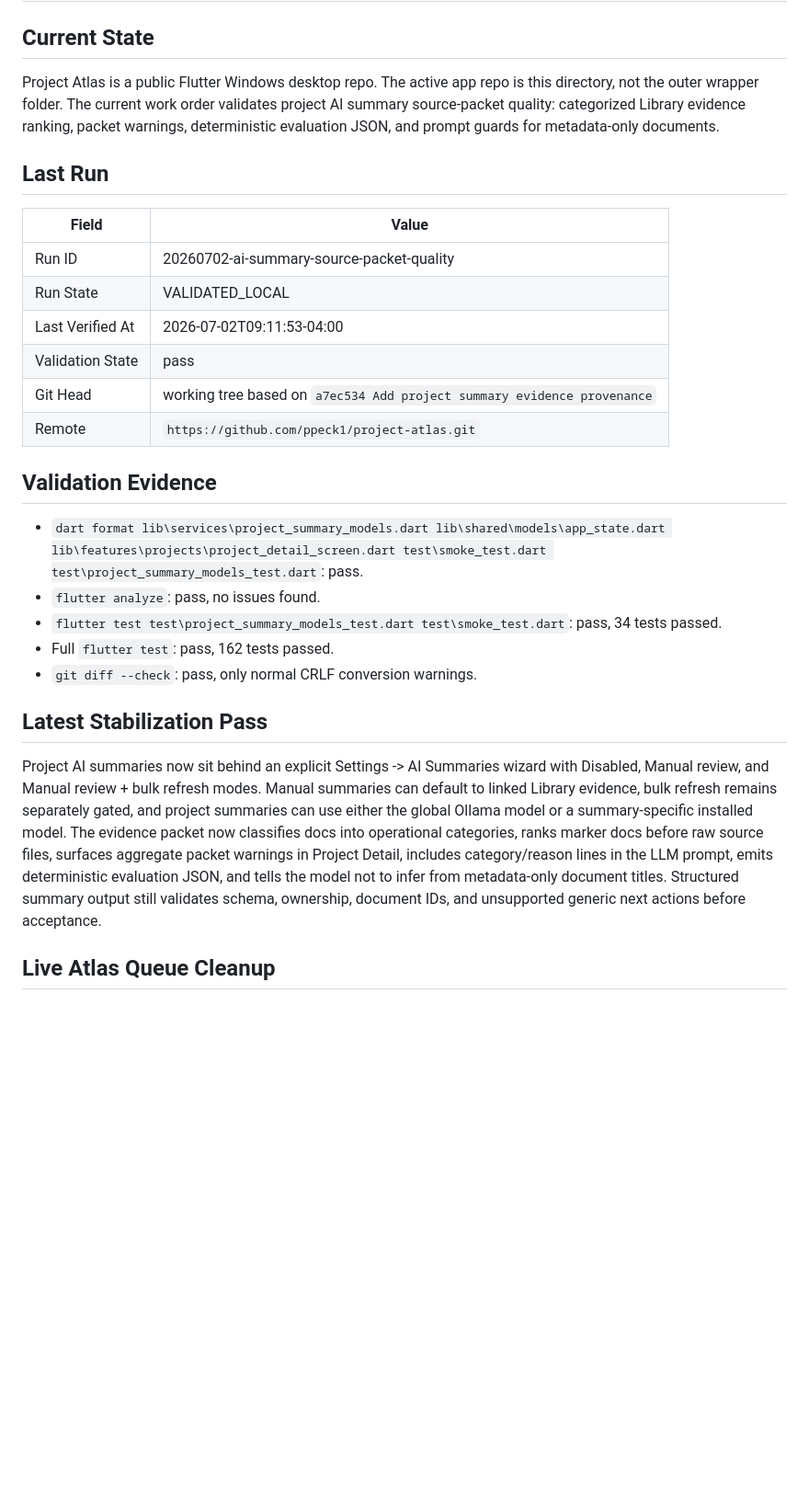
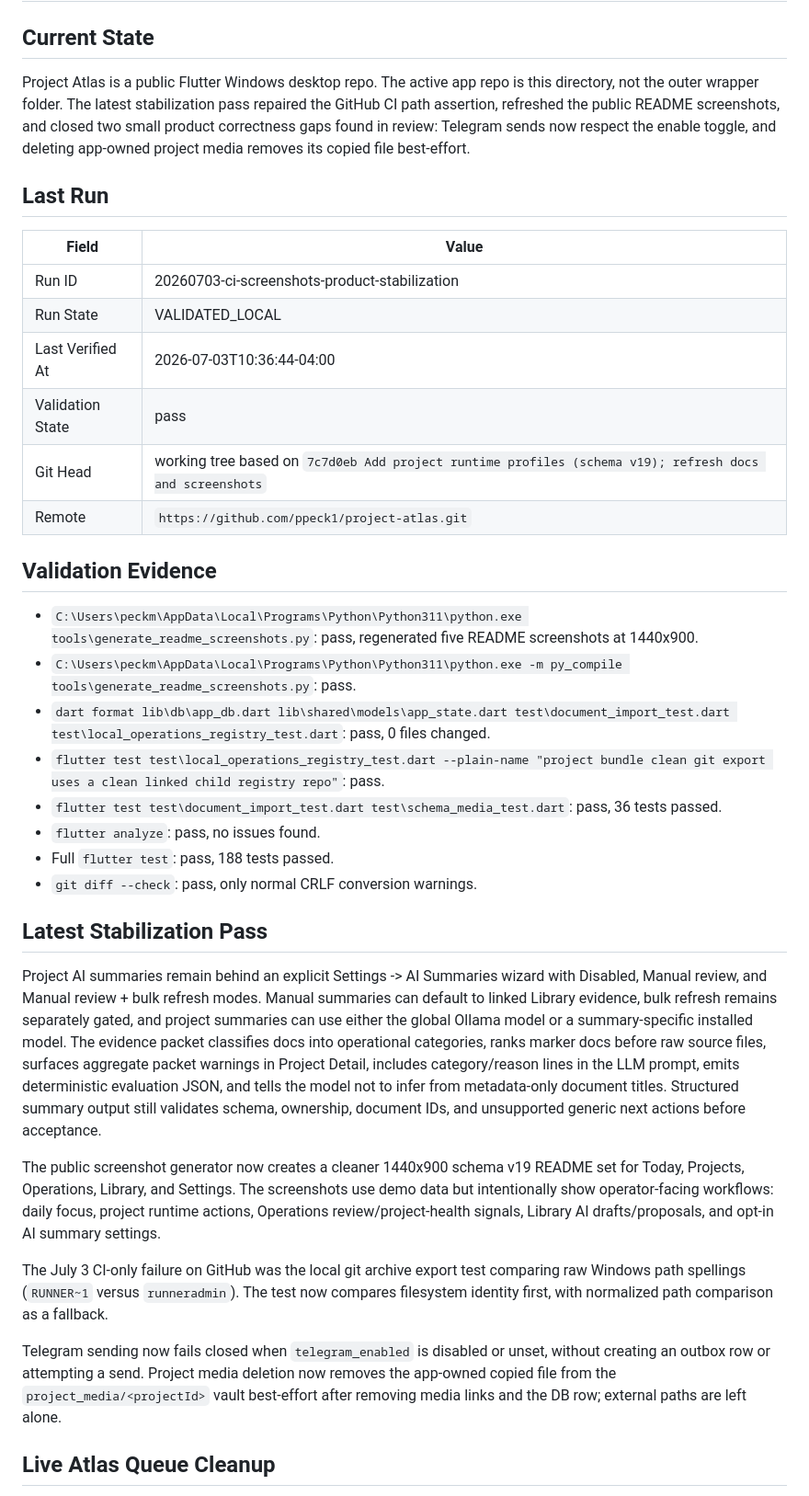
Before and after one commit to ppeck1/project-atlas, a Markdown page: docs/HANDOFF.md, the part around the change printed below. Shown: that part at 92% size. Rendered like a GitHub page; blank space fills up the shorter version.

```diff
--- a/docs/HANDOFF.md
+++ b/docs/HANDOFF.md
@@ -2,30 +2,39 @@
 
 ## Current State
 
-Project Atlas is a public Flutter Windows desktop repo. The active app repo is this directory, not the outer wrapper folder. The current work order validates project AI summary source-packet quality: categorized Library evidence ranking, packet warnings, deterministic evaluation JSON, and prompt guards for metadata-only documents.
+Project Atlas is a public Flutter Windows desktop repo. The active app repo is this directory, not the outer wrapper folder. The latest stabilization pass repaired the GitHub CI path assertion, refreshed the public README screenshots, and closed two small product correctness gaps found in review: Telegram sends now respect the enable toggle, and deleting app-owned project media removes its copied file best-effort.
 
 ## Last Run
 
 | Field | Value |
 |---|---|
-| Run ID | 20260702-ai-summary-source-packet-quality |
+| Run ID | 20260703-ci-screenshots-product-stabilization |
 | Run State | VALIDATED_LOCAL |
-| Last Verified At | 2026-07-02T09:11:53-04:00 |
+| Last Verified At | 2026-07-03T10:36:44-04:00 |
 | Validation State | pass |
-| Git Head | working tree based on `a7ec534 Add project summary evidence provenance` |
+| Git Head | working tree based on `7c7d0eb Add project runtime profiles (schema v19); refresh docs and screenshots` |
 | Remote | `https://github.com/ppeck1/project-atlas.git` |
 
 ## Validation Evidence
 
-- `dart format lib\services\project_summary_models.dart lib\shared\models\app_state.dart lib\features\projects\project_detail_screen.dart test\smoke_test.dart test\project_summary_models_test.dart`: pass.
+- `C:\Users\peckm\AppData\Local\Programs\Python\Python311\python.exe tools\generate_readme_screenshots.py`: pass, regenerated five README screenshots at 1440x900.
+- `C:\Users\peckm\AppData\Local\Programs\Python\Python311\python.exe -m py_compile tools\generate_readme_screenshots.py`: pass.
+- `dart format lib\db\app_db.dart lib\shared\models\app_state.dart test\document_import_test.dart test\local_operations_registry_test.dart`: pass, 0 files changed.
+- `flutter test test\local_operations_registry_test.dart --plain-name "project bundle clean git export uses a clean linked child registry repo"`: pass.
+- `flutter test test\document_import_test.dart test\schema_media_test.dart`: pass, 36 tests passed.
 - `flutter analyze`: pass, no issues found.
-- `flutter test test\project_summary_models_test.dart test\smoke_test.dart`: pass, 34 tests passed.
-- Full `flutter test`: pass, 162 tests passed.
+- Full `flutter test`: pass, 188 tests passed.
 - `git diff --check`: pass, only normal CRLF conversion warnings.
 
 ## Latest Stabilization Pass
 
-Project AI summaries now sit behind an explicit Settings -> AI Summaries wizard with Disabled, Manual review, and Manual review + bulk refresh modes. Manual summaries can default to linked Library evidence, bulk refresh remains separately gated, and project summaries can use either the global Ollama model or a summary-specific installed model. The evidence packet now classifies docs into operational categories, ranks marker docs before raw source files, surfaces aggregate packet warnings in Project Detail, includes category/reason lines in the LLM prompt, emits deterministic evaluation JSON, and tells the model not to infer from metadata-only document titles. Structured summary output still validates schema, ownership, document IDs, and unsupported generic next actions before acceptance.
+Project AI summaries remain behind an explicit Settings -> AI Summaries wizard with Disabled, Manual review, and Manual review + bulk refresh modes. Manual summaries can default to linked Library evidence, bulk refresh remains separately gated, and project summaries can use either the global Ollama model or a summary-specific installed model. The evidence packet classifies docs into operational categories, ranks marker docs before raw source files, surfaces aggregate packet warnings in Project Detail, includes category/reason lines in the LLM prompt, emits deterministic evaluation JSON, and tells the model not to infer from metadata-only document titles. Structured summary output still validates schema, ownership, document IDs, and unsupported generic next actions before acceptance.
+
+The public screenshot generator now creates a cleaner 1440x900 schema v19 README set for Today, Projects, Operations, Library, and Settings. The screenshots use demo data but intentionally show operator-facing workflows: daily focus, project runtime actions, Operations review/project-health signals, Library AI drafts/proposals, and opt-in AI summary settings.
+
+The July 3 CI-only failure on GitHub was the local git archive export test comparing raw Windows path spellings (`RUNNER~1` versus `runneradmin`). The test now compares filesystem identity first, with normalized path comparison as a fallback.
+
+Telegram sending now fails closed when `telegram_enabled` is disabled or unset, without creating an outbox row or attempting a send. Project media deletion now removes the app-owned copied file from the `project_media/<projectId>` vault best-effort after removing media links and the DB row; external paths are left alone.
 
 ## Live Atlas Queue Cleanup
 
```
Also changed, not shown: other parts of docs/HANDOFF.md (+3 -2 lines), README.md (+8 -6 lines), docs/screenshots/library.png, docs/screenshots/operations.png, docs/screenshots/projects.png, docs/screenshots/settings.png, docs/screenshots/today.png, 5 other files.
